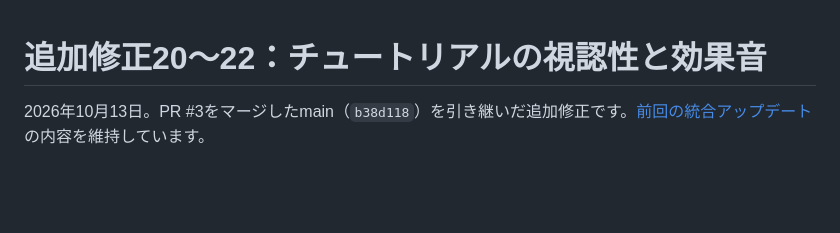
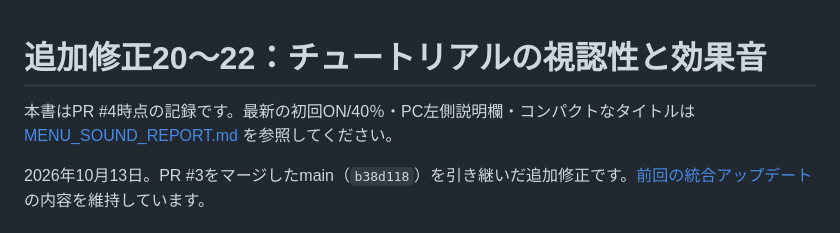
Before and after one commit to tamaki73/188cm-run, a Markdown page: AUDIO_UPDATE_REPORT.md, the part around the change. Rendered like a GitHub page; blank space fills up the shorter version.

```diff
--- a/AUDIO_UPDATE_REPORT.md
+++ b/AUDIO_UPDATE_REPORT.md
@@ -1,4 +1,6 @@
 # 追加修正20〜22：チュートリアルの視認性と効果音
+
+本書はPR #4時点の記録です。最新の初回ON/40％・PC左側説明欄・コンパクトなタイトルは [MENU_SOUND_REPORT.md](MENU_SOUND_REPORT.md) を参照してください。
 
 2026年10月13日。PR #3をマージしたmain（`b38d118`）を引き継いだ追加修正です。[前回の統合アップデート](UPDATE_REPORT.md)の内容を維持しています。
 
```
Also changed, not shown: MENU_SOUND_REPORT.md (added, +81 -0 lines), README.md (+4 -2 lines), TESTING.md (+4 -0 lines), docs/previews/menu-title-desktop.png (added), docs/previews/menu-title-mobile.png (added), docs/previews/menu-tutorial-desktop.png (added), docs/previews/menu-tutorial-mobile.png (added), 11 other files.
